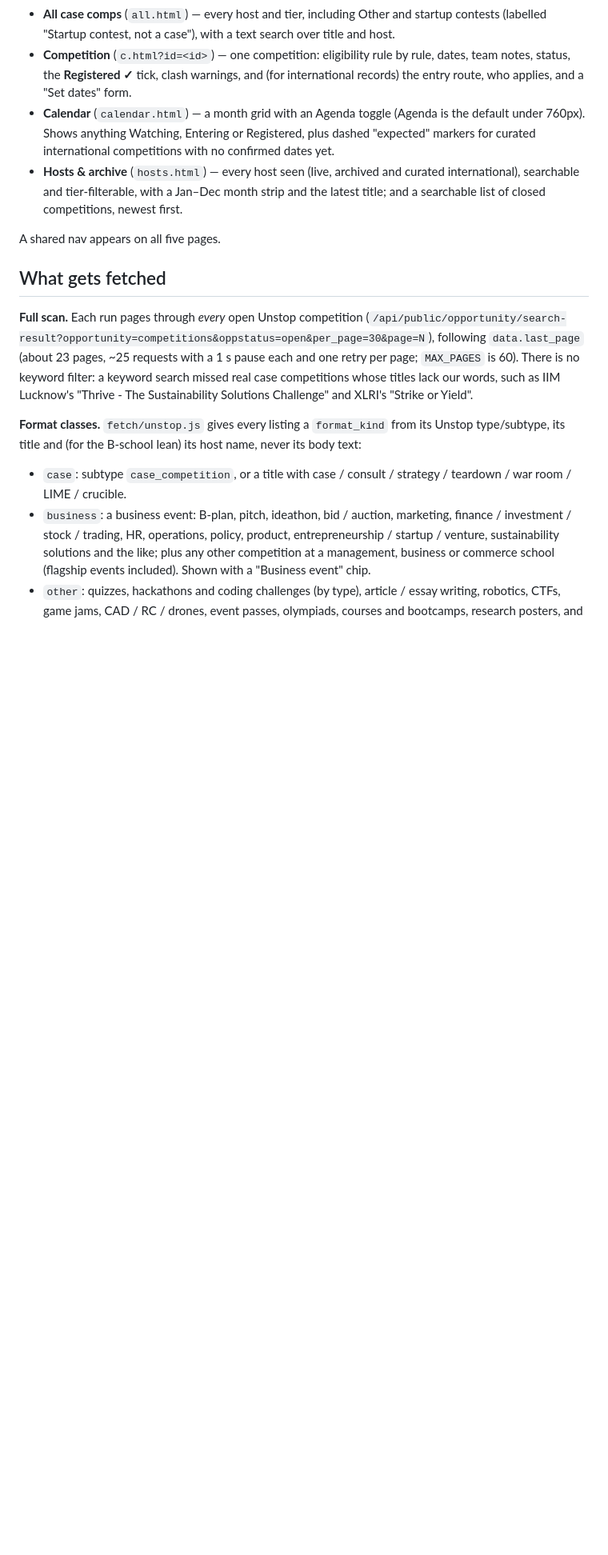
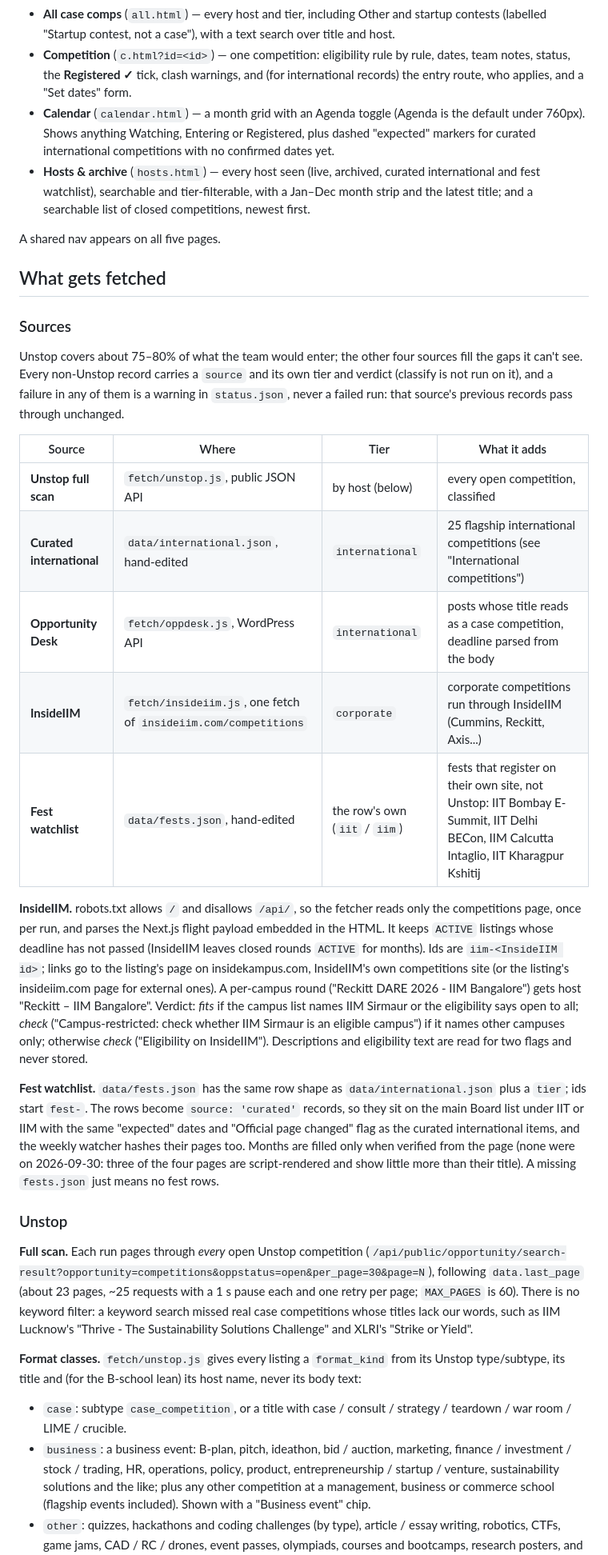
Before and after one commit to krishnachagti-sudo/certamus-radar, a Markdown page: README.md, the part around one of its changes. Shown at 80% size. Rendered like a GitHub page; blank space fills up the shorter version.

Commit message:
docs: sources section (Unstop, curated international, Opportunity Desk, InsideIIM, fest watchlist)
Co-Authored-By: Claude Opus 5.5 <noreply@anthropic.com>

```diff
--- a/README.md
+++ b/README.md
@@ -23,14 +23,55 @@ Board: https://krishnachagti-sudo.github.io/certamus-radar/
   (Agenda is the default under 760px). Shows anything Watching, Entering or
   Registered, plus dashed "expected" markers for curated international
   competitions with no confirmed dates yet.
-- **Hosts & archive** (`hosts.html`) — every host seen (live, archived and
-  curated international), searchable and tier-filterable, with a Jan–Dec
+- **Hosts & archive** (`hosts.html`) — every host seen (live, archived,
+  curated international and fest watchlist), searchable and tier-filterable, with a Jan–Dec
   month strip and the latest title; and a searchable list of closed
   competitions, newest first.
 
 A shared nav appears on all five pages.
 
 ## What gets fetched
+
+### Sources
+
+Unstop covers about 75–80% of what the team would enter; the other four
+sources fill the gaps it can't see. Every non-Unstop record carries a
+`source` and its own tier and verdict (classify is not run on it), and a
+failure in any of them is a warning in `status.json`, never a failed run:
+that source's previous records pass through unchanged.
+
+| Source | Where | Tier | What it adds |
+|---|---|---|---|
+| **Unstop full scan** | `fetch/unstop.js`, public JSON API | by host (below) | every open competition, classified |
+| **Curated international** | `data/international.json`, hand-edited | `international` | 25 flagship international competitions (see "International competitions") |
+| **Opportunity Desk** | `fetch/oppdesk.js`, WordPress API | `international` | posts whose title reads as a case competition, deadline parsed from the body |
+| **InsideIIM** | `fetch/insideiim.js`, one fetch of `insideiim.com/competitions` | `corporate` | corporate competitions run through InsideIIM (Cummins, Reckitt, Axis...) |
+| **Fest watchlist** | `data/fests.json`, hand-edited | the row's own (`iit` / `iim`) | fests that register on their own site, not Unstop: IIT Bombay E-Summit, IIT Delhi BECon, IIM Calcutta Intaglio, IIT Kharagpur Kshitij |
+
+**InsideIIM.** robots.txt allows `/` and disallows `/api/`, so the fetcher
+reads only the competitions page, once per run, and parses the Next.js
+flight payload embedded in the HTML. It keeps `ACTIVE` listings whose
+deadline has not passed (InsideIIM leaves closed rounds `ACTIVE` for
+months). Ids are `iim-<InsideIIM id>`; links go to the listing's page on
+insidekampus.com, InsideIIM's own competitions site (or the listing's
+insideiim.com page for external ones). A per-campus round ("Reckitt DARE
+2026 - IIM Bangalore") gets host "Reckitt – IIM Bangalore". Verdict: *fits*
+if the campus list names IIM Sirmaur or the eligibility says open to all;
+*check* ("Campus-restricted: check whether IIM Sirmaur is an eligible
+campus") if it names other campuses only; otherwise *check* ("Eligibility on
+InsideIIM"). Descriptions and eligibility text are read for two flags and
+never stored.
+
+**Fest watchlist.** `data/fests.json` has the same row shape as
+`data/international.json` plus a `tier`; ids start `fest-`. The rows become
+`source: 'curated'` records, so they sit on the main Board list under IIT or
+IIM with the same "expected" dates and "Official page changed" flag as the
+curated international items, and the weekly watcher hashes their pages
+too. Months are filled only when verified from the page (none were on
+2026-09-30: three of the four pages are script-rendered and show little
+more than their title). A missing `fests.json` just means no fest rows.
+
+### Unstop
 
 **Full scan.** Each run pages through *every* open Unstop competition
 (`/api/public/opportunity/search-result?opportunity=competitions&oppstatus=open&per_page=30&page=N`),
```
Also changed, not shown: other parts of README.md (+5 -4 lines).
